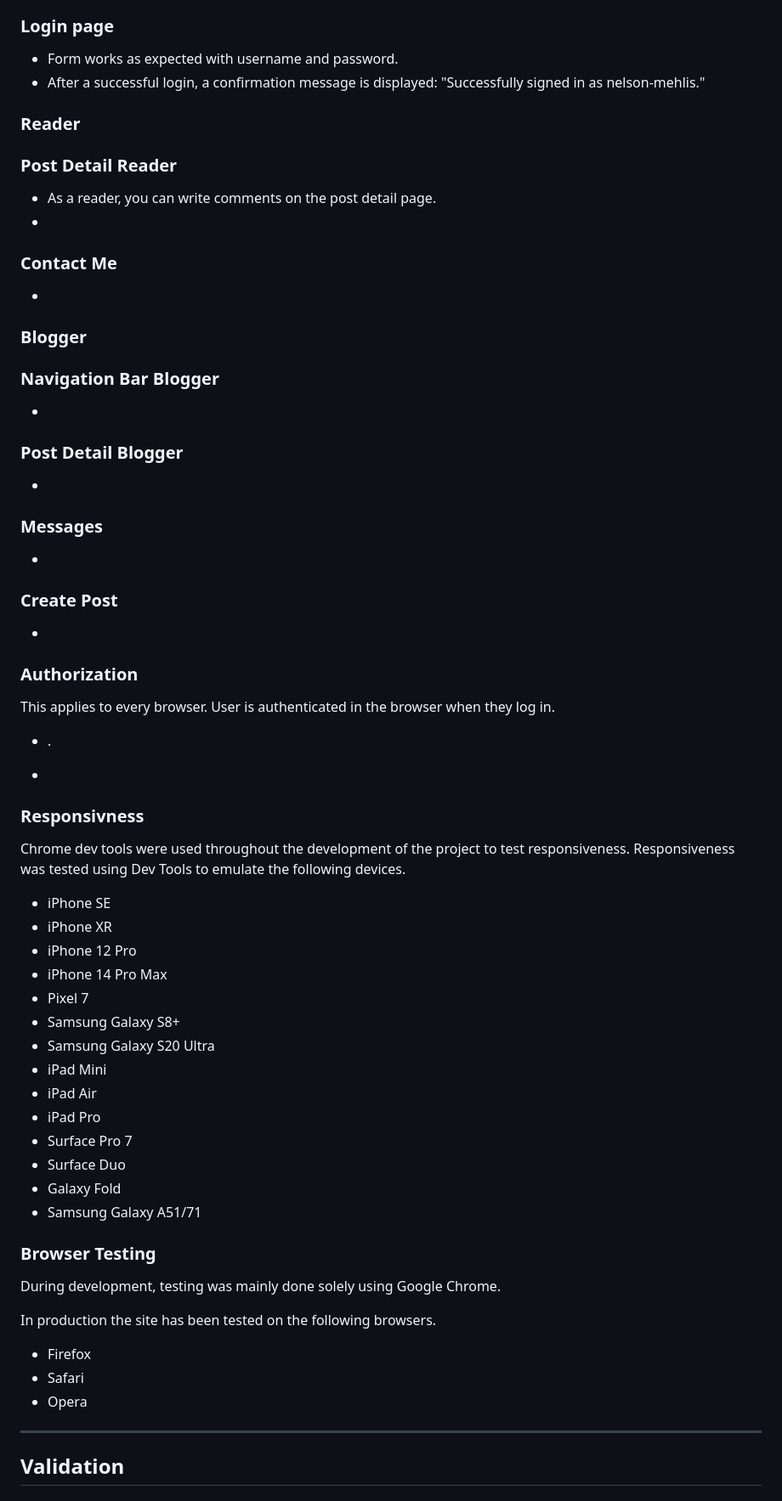
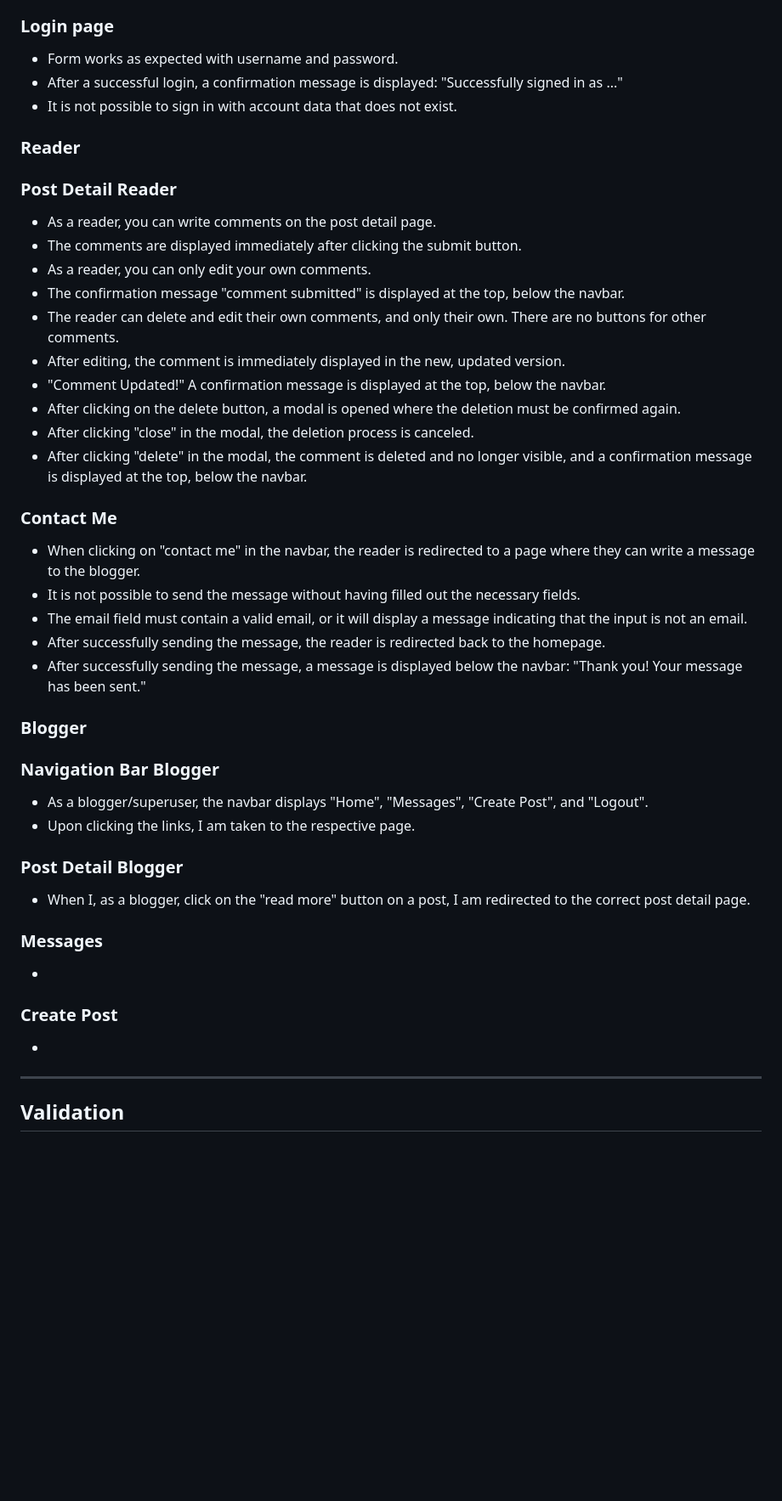
Before and after one commit to ThePyth0nKid/pp4-myblog, a Markdown page: TESTING.md, the part around the change printed below. Shown: that part at 85% size. Rendered like a GitHub page; blank space fills up the shorter version.

Commit message:
Add Text to TESTING.md manual-testing

```diff
--- a/TESTING.md
+++ b/TESTING.md
@@ -233,28 +229,42 @@ As a visitor to the website I can view the 'About Me' page so that I can learn m
 <h3 id="login">Login page</h3>
 
 * Form works as expected with username and password.
-* After a successful login, a confirmation message is displayed: "Successfully signed in as nelson-mehlis."
+* After a successful login, a confirmation message is displayed: "Successfully signed in as ..."
+* It is not possible to sign in with account data that does not exist.
 
 ### Reader
 
 <h3 id="post-detail-reader">Post Detail Reader</h3>
 
 * As a reader, you can write comments on the post detail page.
-*
+* The comments are displayed immediately after clicking the submit button.
+* As a reader, you can only edit your own comments.
+* The confirmation message "comment submitted" is displayed at the top, below the navbar.
+* The reader can delete and edit their own comments, and only their own. There are no buttons for other comments.
+* After editing, the comment is immediately displayed in the new, updated version.
+* "Comment Updated!" A confirmation message is displayed at the top, below the navbar.
+* After clicking on the delete button, a modal is opened where the deletion must be confirmed again.
+* After clicking "close" in the modal, the deletion process is canceled.
+* After clicking "delete" in the modal, the comment is deleted and no longer visible, and a confirmation message is displayed at the top, below the navbar.
 
 <h3 id="contact-me">Contact Me</h3>
 
-*
+* When clicking on "contact me" in the navbar, the reader is redirected to a page where they can write a message to the blogger.
+* It is not possible to send the message without having filled out the necessary fields.
+* The email field must contain a valid email, or it will display a message indicating that the input is not an email.
+* After successfully sending the message, the reader is redirected back to the homepage.
+* After successfully sending the message, a message is displayed below the navbar: "Thank you! Your message has been sent."
 
 ### Blogger
 
-<h3 id="navigation-blogger">Navigation Bar Blogger</h3>
+<h3 id="navigation-bar-blogger">Navigation Bar Blogger</h3>
 
-*
+* As a blogger/superuser, the navbar displays "Home", "Messages", "Create Post", and "Logout".
+* Upon clicking the links, I am taken to the respective page.
 
 <h3 id="post-detail-blogger">Post Detail Blogger</h3>
 
-*
+* When I, as a blogger, click on the "read more" button on a post, I am redirected to the correct post detail page.
 
 <h3 id="messages">Messages</h3>
 
@@ -264,42 +274,6 @@ As a visitor to the website I can view the 'About Me' page so that I can learn m
 
 *
 
-<h3 id="authorization">Authorization</h3>
-
-This applies to every browser. User is authenticated in the browser when they log in.
-
-* .
-
-*
-
-<h3 id="responsivness">Responsivness</h3>
-
-Chrome dev tools were used throughout the development of the project to test responsiveness. Responsiveness was tested using Dev Tools to emulate the following devices.
-
-* iPhone SE
-* iPhone XR
-* iPhone 12 Pro
-* iPhone 14 Pro Max
-* Pixel 7
-* Samsung Galaxy S8+
-* Samsung Galaxy S20 Ultra
-* iPad Mini
-* iPad Air
-* iPad Pro
-* Surface Pro 7
-* Surface Duo
-* Galaxy Fold
-* Samsung Galaxy A51/71
-
-<h3 id="browser-testing">Browser Testing</h3>
-
-During development, testing was mainly done solely using Google Chrome.
-
-In production the site has been tested on the following browsers.
-
-* Firefox
-* Safari
-* Opera
 
 ---
 
```
Also changed, not shown: other parts of TESTING.md (+21 -28 lines).
